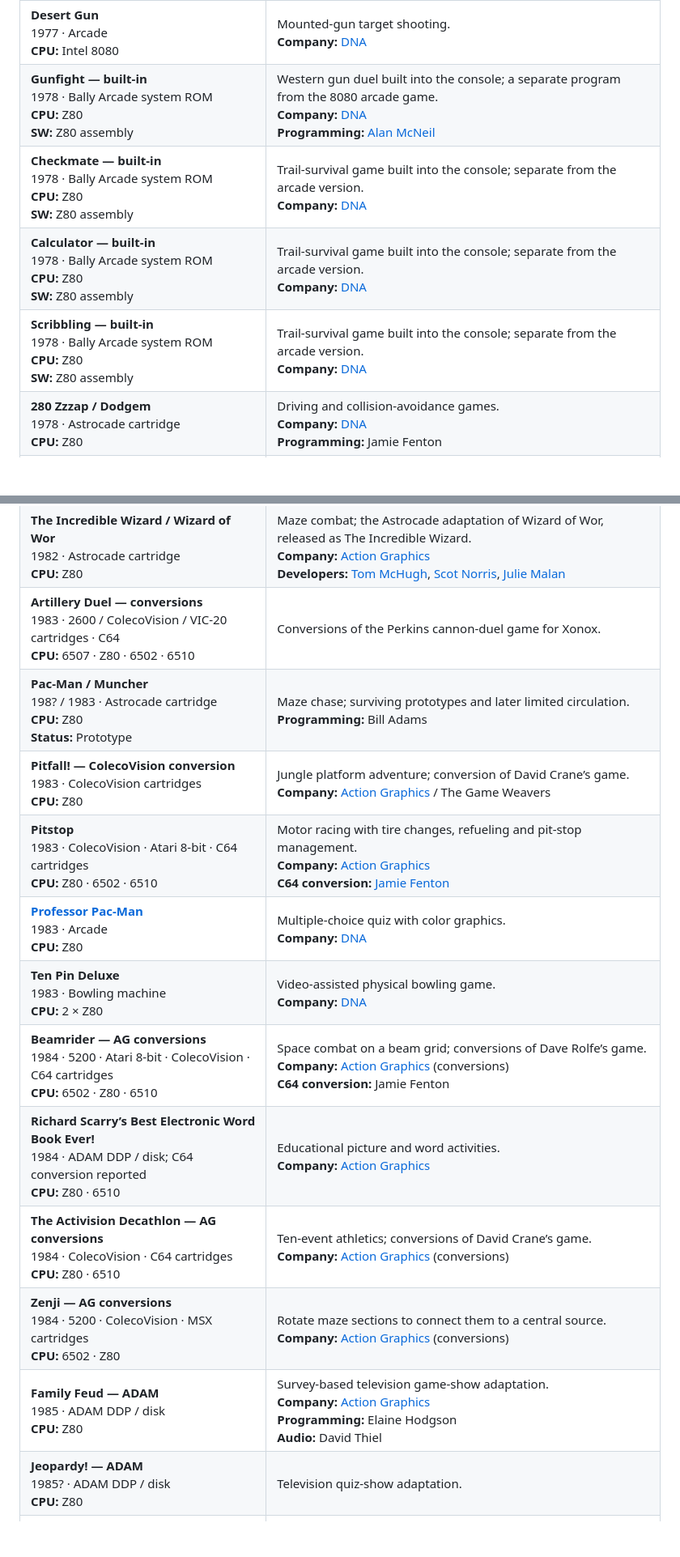
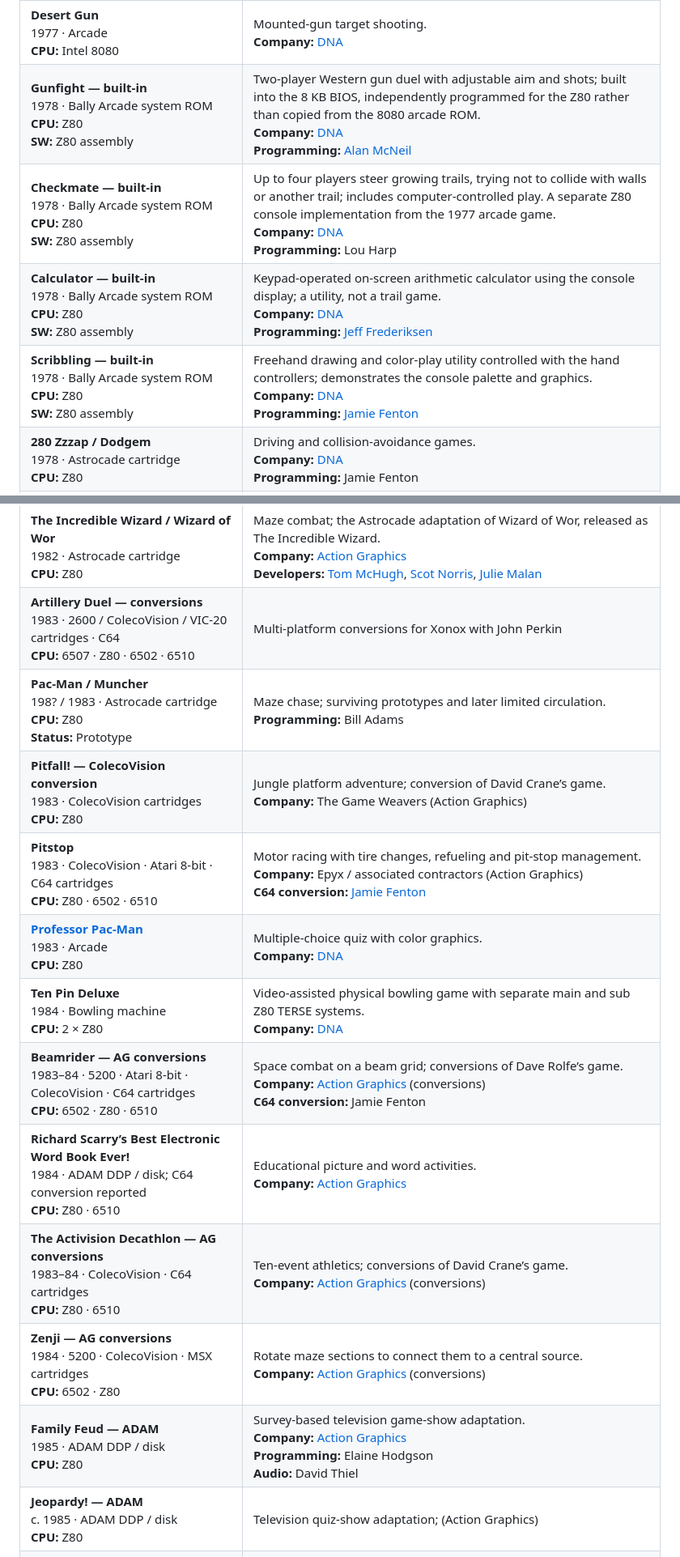
Before and after one commit to astrocadester/astrocadester, a Markdown page: README.md, 2 parts joined by grey strips. Shown at 81% size. GitHub-like rendering; blank space fills up the shorter version.

```diff
--- a/README.md
+++ b/README.md
@@ -15,10 +17,10 @@
 | **Boot Hill**<br>1977 · Arcade<br>**CPU:** Intel 8080 | Western duel; Gun Fight follow-up.<br>**Company:** [DNA](https://www.mobygames.com/company/22555/dave-nutting-associates-inc/)<br>**Programming:** Alan McNeil |
 | **Checkmate**<br>1977 · Arcade<br>**CPU:** Intel 8080 | Competitive trail-survival maze game.<br>**Company:** [DNA](https://www.mobygames.com/company/22555/dave-nutting-associates-inc/)<br>**Programming:** Jamie Fenton |
 | **Desert Gun**<br>1977 · Arcade<br>**CPU:** Intel 8080 | Mounted-gun target shooting.<br>**Company:** [DNA](https://www.mobygames.com/company/22555/dave-nutting-associates-inc/) |
-| **Gunfight — built-in**<br>1978 · Bally Arcade system ROM<br>**CPU:** Z80<br>**SW:** Z80 assembly | Western gun duel built into the console; a separate program from the 8080 arcade game.<br>**Company:** [DNA](https://www.mobygames.com/company/22555/dave-nutting-associates-inc/)<br>**Programming:** [Alan McNeil](https://ballyalley.com/faqs/Programmers%20of%20the%20Astrocade%20Built-In%20Programs.txt) |
-| **Checkmate — built-in**<br>1978 · Bally Arcade system ROM<br>**CPU:** Z80<br>**SW:** Z80 assembly | Trail-survival game built into the console; separate from the arcade version.<br>**Company:** [DNA](https://www.mobygames.com/company/22555/dave-nutting-associates-inc/) |
-| **Calculator — built-in**<br>1978 · Bally Arcade system ROM<br>**CPU:** Z80<br>**SW:** Z80 assembly | Trail-survival game built into the console; separate from the arcade version.<br>**Company:** [DNA](https://www.mobygames.com/company/22555/dave-nutting-associates-inc/) |
-| **Scribbling — built-in**<br>1978 · Bally Arcade system ROM<br>**CPU:** Z80<br>**SW:** Z80 assembly | Trail-survival game built into the console; separate from the arcade version.<br>**Company:** [DNA](https://www.mobygames.com/company/22555/dave-nutting-associates-inc/) |
+| **Gunfight — built-in**<br>1978 · Bally Arcade system ROM<br>**CPU:** Z80<br>**SW:** Z80 assembly | Two-player Western gun duel with adjustable aim and shots; built into the 8 KB BIOS, independently programmed for the Z80 rather than copied from the 8080 arcade ROM.<br>**Company:** [DNA](https://www.mobygames.com/company/22555/dave-nutting-associates-inc/)<br>**Programming:** [Alan McNeil](https://ballyalley.com/faqs/Programmers%20of%20the%20Astrocade%20Built-In%20Programs.txt) |
+| **Checkmate — built-in**<br>1978 · Bally Arcade system ROM<br>**CPU:** Z80<br>**SW:** Z80 assembly | Up to four players steer growing trails, trying not to collide with walls or another trail; includes computer-controlled play. A separate Z80 console implementation from the 1977 arcade game.<br>**Company:** [DNA](https://www.mobygames.com/company/22555/dave-nutting-associates-inc/)<br>**Programming:** Lou Harp |
+| **Calculator — built-in**<br>1978 · Bally Arcade system ROM<br>**CPU:** Z80<br>**SW:** Z80 assembly | Keypad-operated on-screen arithmetic calculator using the console display; a utility, not a trail game.<br>**Company:** [DNA](https://www.mobygames.com/company/22555/dave-nutting-associates-inc/)<br>**Programming:** [Jeff Frederiksen](https://ballyalley.com/faqs/faqs.html) |
+| **Scribbling — built-in**<br>1978 · Bally Arcade system ROM<br>**CPU:** Z80<br>**SW:** Z80 assembly | Freehand drawing and color-play utility controlled with the hand controllers; demonstrates the console palette and graphics.<br>**Company:** [DNA](https://www.mobygames.com/company/22555/dave-nutting-associates-inc/)<br>**Programming:** [Jamie Fenton](https://ballyalley.com/faqs/faqs.html) |
 | **280 Zzzap / Dodgem**<br>1978 · Astrocade cartridge<br>**CPU:** Z80 | Driving and collision-avoidance games.<br>**Company:** [DNA](https://www.mobygames.com/company/22555/dave-nutting-associates-inc/)<br>**Programming:** Jamie Fenton |
 | **Black Jack / Poker / Acey-Deucey**<br>1978–79 · Astrocade cartridge<br>**CPU:** Z80 | Three card games.<br>**Company:** [DNA](https://www.mobygames.com/company/22555/dave-nutting-associates-inc/)<br>**Programming:** [Mason](https://www.ballyalley.com/faqs/astrocade_cart_and_hardware_faq.txt); completed by [Rickey Spiece](https://www.ballyalley.com/faqs/astrocade_cart_and_hardware_faq.txt) |
 | **Brickyard / Clowns**<br>1978 · Astrocade cartridge<br>**CPU:** Z80<br>**SW:** Z80 assembly | Paddle-and-ball games with bricks and balloons.<br>**Company:** [DNA](https://www.mobygames.com/company/22555/dave-nutting-associates-inc/)<br>**Programming:** [Bob Ogdon](https://www.atariarchive.org/an-interview-with-bob-ogdon/) |
@@ -52,18 +53,18 @@
 | **Pirate’s Chase**<br>1982 · Astrocade cartridge<br>**CPU:** Z80 | Collect island treasure while avoiding a pursuing pirate.<br>**Programming:** [Bill Adams](https://www.ballyalley.com/faqs/astrocade_cart_and_hardware_faq.txt) |
 | **Solar Conqueror**<br>1982–83 · Astrocade cartridge<br>**CPU:** Z80 | Space combat with planetary defenses and gravity.<br>**Company:** [Action Graphics](https://www.mobygames.com/company/1149/action-graphics-inc/)<br>**Programming:** [Tom McHugh](https://ballyalley.com/cart_manuals/text_manuals/solar_conqueror.txt)<br>**Design / audio:** [Scot Norris](https://ballyalley.com/cart_manuals/text_manuals/solar_conqueror.txt)<br>**Graphics:** [Julie Malan](https://ballyalley.com/cart_manuals/text_manuals/solar_conqueror.txt) |
 | **The Incredible Wizard / Wizard of Wor**<br>1982 · Astrocade cartridge<br>**CPU:** Z80 | Maze combat; the Astrocade adaptation of Wizard of Wor, released as The Incredible Wizard.<br>**Company:** [Action Graphics](https://www.mobygames.com/company/1149/action-graphics-inc/)<br>**Developers:** [Tom McHugh](https://ballyalley.com/cart_manuals/pdf_manuals/Incredible_Wizard%2C_The.pdf), [Scot Norris](https://ballyalley.com/cart_manuals/pdf_manuals/Incredible_Wizard%2C_The.pdf), [Julie Malan](https://ballyalley.com/cart_manuals/pdf_manuals/Incredible_Wizard%2C_The.pdf) |
-| **Artillery Duel — conversions**<br>1983 · 2600 / ColecoVision / VIC-20 cartridges · C64<br>**CPU:** 6507 · Z80 · 6502 · 6510 | Conversions of the Perkins cannon-duel game for Xonox. |
+| **Artillery Duel — conversions**<br>1983 · 2600 / ColecoVision / VIC-20 cartridges · C64<br>**CPU:** 6507 · Z80 · 6502 · 6510 | Multi-platform conversions for Xonox with John Perkin |
 | **Pac-Man / Muncher**<br>198? / 1983 · Astrocade cartridge<br>**CPU:** Z80<br>**Status:** Prototype | Maze chase; surviving prototypes and later limited circulation.<br>**Programming:** Bill Adams |
-| **Pitfall! — ColecoVision conversion**<br>1983 · ColecoVision cartridges<br>**CPU:** Z80 | Jungle platform adventure; conversion of David Crane’s game.<br>**Company:** [Action Graphics](https://www.mobygames.com/company/1149/action-graphics-inc/) / The Game Weavers |
-| **Pitstop**<br>1983 · ColecoVision · Atari 8-bit · C64 cartridges<br>**CPU:** Z80 · 6502 · 6510 | Motor racing with tire changes, refueling and pit-stop management.<br>**Company:** [Action Graphics](https://www.mobygames.com/company/1149/action-graphics-inc/)<br>**C64 conversion:** [Jamie Fenton](https://www.fentonia.com/bio/) |
+| **Pitfall! — ColecoVision conversion**<br>1983 · ColecoVision cartridges<br>**CPU:** Z80 | Jungle platform adventure; conversion of David Crane’s game.<br>**Company:** The Game Weavers (Action Graphics) |
+| **Pitstop**<br>1983 · ColecoVision · Atari 8-bit · C64 cartridges<br>**CPU:** Z80 · 6502 · 6510 | Motor racing with tire changes, refueling and pit-stop management.<br>**Company:** Epyx / associated contractors (Action Graphics)<br>**C64 conversion:** [Jamie Fenton](https://www.fentonia.com/bio/) |
 | **[Professor Pac-Man](https://github.com/astrocadester/ProfessorPacMan)**<br>1983 · Arcade<br>**CPU:** Z80 | Multiple-choice quiz with color graphics.<br>**Company:** [DNA](https://www.mobygames.com/company/22555/dave-nutting-associates-inc/) |
-| **Ten Pin Deluxe**<br>1983 · Bowling machine<br>**CPU:** 2 × Z80 | Video-assisted physical bowling game.<br>**Company:** [DNA](https://www.mobygames.com/company/22555/dave-nutting-associates-inc/) |
-| **Beamrider — AG conversions**<br>1984 · 5200 · Atari 8-bit · ColecoVision · C64 cartridges<br>**CPU:** 6502 · Z80 · 6510 | Space combat on a beam grid; conversions of Dave Rolfe’s game.<br>**Company:** [Action Graphics](https://www.mobygames.com/company/1149/action-graphics-inc/) (conversions)<br>**C64 conversion:** Jamie Fenton |
+| **Ten Pin Deluxe**<br>1984 · Bowling machine<br>**CPU:** 2 × Z80 | Video-assisted physical bowling game with separate main and sub Z80 TERSE systems.<br>**Company:** [DNA](https://www.mobygames.com/company/22555/dave-nutting-associates-inc/) |
+| **Beamrider — AG conversions**<br>1983–84 · 5200 · Atari 8-bit · ColecoVision · C64 cartridges<br>**CPU:** 6502 · Z80 · 6510 | Space combat on a beam grid; conversions of Dave Rolfe’s game.<br>**Company:** [Action Graphics](https://www.mobygames.com/company/1149/action-graphics-inc/) (conversions)<br>**C64 conversion:** Jamie Fenton |
 | **Richard Scarry’s Best Electronic Word Book Ever!**<br>1984 · ADAM DDP / disk; C64 conversion reported<br>**CPU:** Z80 · 6510 | Educational picture and word activities.<br>**Company:** [Action Graphics](https://www.mobygames.com/company/1149/action-graphics-inc/) |
-| **The Activision Decathlon — AG conversions**<br>1984 · ColecoVision · C64 cartridges<br>**CPU:** Z80 · 6510 | Ten-event athletics; conversions of David Crane’s game.<br>**Company:** [Action Graphics](https://www.mobygames.com/company/1149/action-graphics-inc/) (conversions) |
+| **The Activision Decathlon — AG conversions**<br>1983–84 · ColecoVision · C64 cartridges<br>**CPU:** Z80 · 6510 | Ten-event athletics; conversions of David Crane’s game.<br>**Company:** [Action Graphics](https://www.mobygames.com/company/1149/action-graphics-inc/) (conversions) |
 | **Zenji — AG conversions**<br>1984 · 5200 · ColecoVision · MSX cartridges<br>**CPU:** 6502 · Z80 | Rotate maze sections to connect them to a central source.<br>**Company:** [Action Graphics](https://www.mobygames.com/company/1149/action-graphics-inc/) (conversions) |
 | **Family Feud — ADAM**<br>1985 · ADAM DDP / disk<br>**CPU:** Z80 | Survey-based television game-show adaptation.<br>**Company:** [Action Graphics](https://www.mobygames.com/company/1149/action-graphics-inc/)<br>**Programming:** Elaine Hodgson<br>**Audio:** David Thiel |
-| **Jeopardy! — ADAM**<br>1985? · ADAM DDP / disk<br>**CPU:** Z80 | Television quiz-show adaptation. |
+| **Jeopardy! — ADAM**<br>c. 1985 · ADAM DDP / disk<br>**CPU:** Z80 | Television quiz-show adaptation; (Action Graphics) |
 | **Rock ’n Bolt**<br>1985 · ColecoVision cartridge · C64 disk / tape<br>**CPU:** Z80 · 6510 | Construction-themed platform and puzzle game.<br>**Company:** [Action Graphics](https://www.mobygames.com/company/1149/action-graphics-inc/)<br>**ColecoVision programming:** Carl Norgren<br>**C64 programming:** John M. Jaugilas<br>**Audio:** David Thiel |
 | **Soccer / Dribbling / Shoot Out**<br>198? / 1985 · Astrocade cartridge<br>**CPU:** Z80<br>**Status:** Prototype | Soccer simulation; prototype and later completed versions.<br>**Programming:** Bill Adams |
 | **Winter Games — original**<br>1985 · C64 disk / tape<br>**CPU:** 6510 | Winter sports competition; completed after [Action Graphics](https://www.mobygames.com/company/1149/action-graphics-inc/) closed.<br>**Company:** [Action Graphics](https://www.mobygames.com/company/1149/action-graphics-inc/); completed by Ditton / Hodgson after closure<br>**Programming:** [Richard Ditton](https://ggbmagazine.com/articles/just-incredible/)<br>**Audio:** David Thiel |
```
Also changed, not shown: other parts of README.md (+13 -8 lines).
